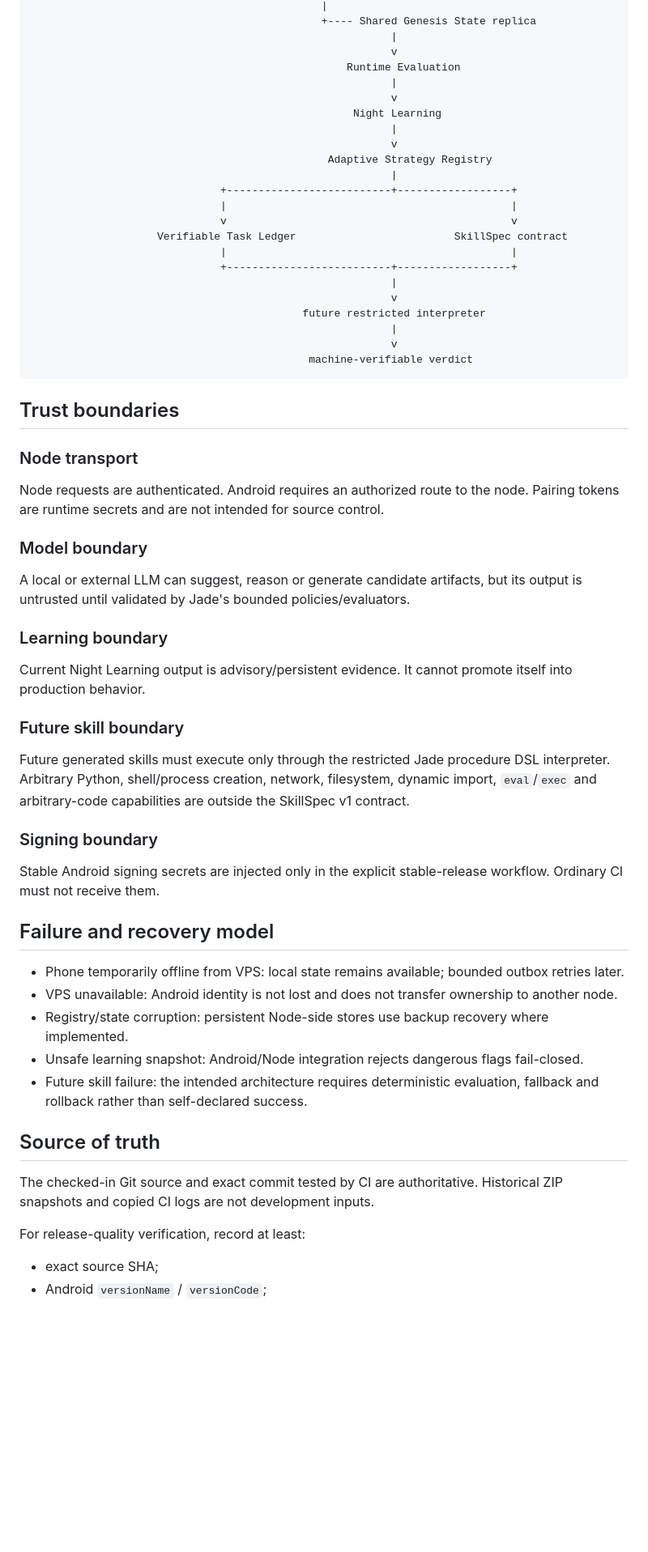
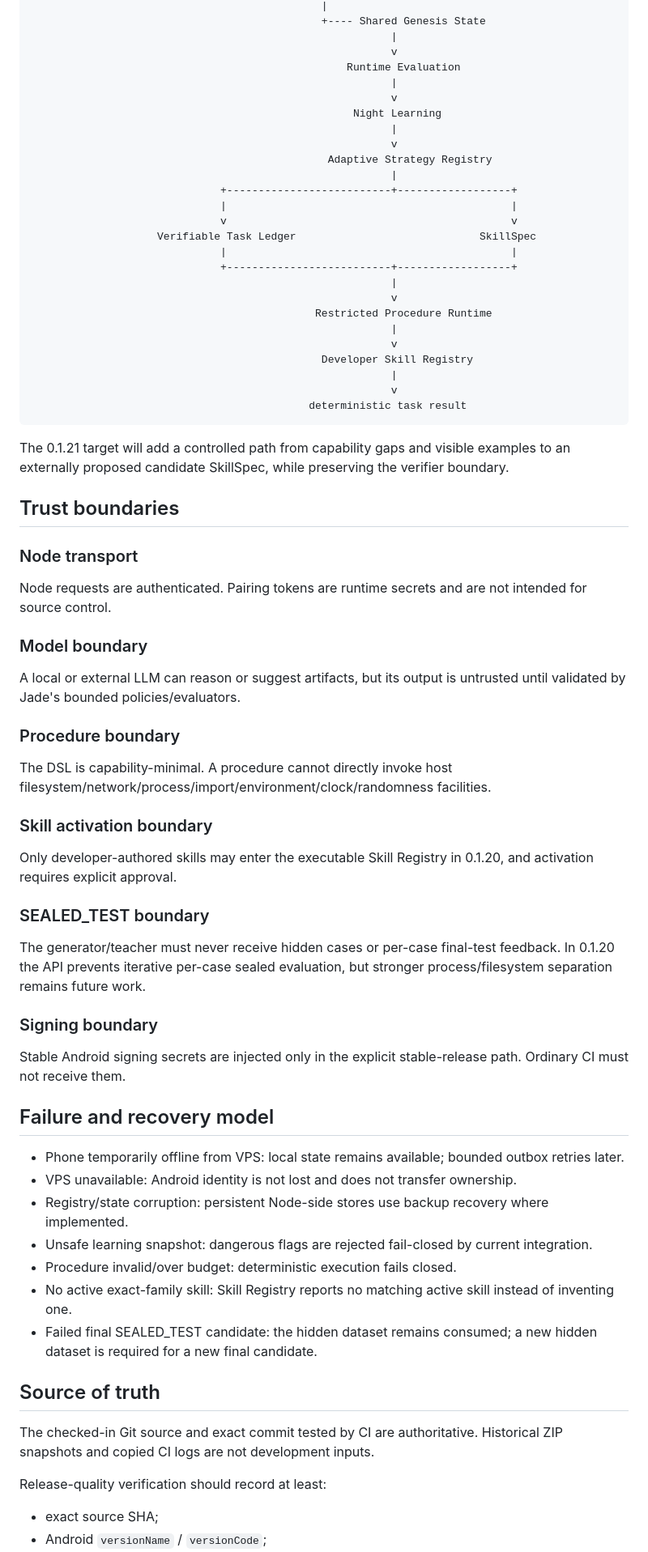
Before and after one commit to vadorus/Jade-genesis, a Markdown page: docs/ARCHITECTURE_OVERVIEW.md, the part around one of its changes. Shown at 81% size. GitHub-like rendering; blank space fills up the shorter version.

````diff
--- a/docs/ARCHITECTURE_OVERVIEW.md
+++ b/docs/ARCHITECTURE_OVERVIEW.md
@@ -117,5 +156,5 @@ Android Jade identity
                                               |
-                                              +---- Shared Genesis State replica
+                                              +---- Shared Genesis State
                                                          |
                                                          v
                                                   Runtime Evaluation
@@ -129,52 +168,63 @@ Android Jade identity
                               +--------------------------+------------------+
                               |                                             |
                               v                                             v
-                    Verifiable Task Ledger                         SkillSpec contract
+                    Verifiable Task Ledger                             SkillSpec
                               |                                             |
                               +--------------------------+------------------+
                                                          |
                                                          v
-                                           future restricted interpreter
+                                             Restricted Procedure Runtime
                                                          |
                                                          v
-                                            machine-verifiable verdict
+                                              Developer Skill Registry
+                                                         |
+                                                         v
+                                            deterministic task result
 ```
+
+The 0.1.21 target will add a controlled path from capability gaps and visible examples to an externally proposed candidate SkillSpec, while preserving the verifier boundary.
 
 ## Trust boundaries
 
 ### Node transport
 
-Node requests are authenticated. Android requires an authorized route to the node. Pairing tokens are runtime secrets and are not intended for source control.
+Node requests are authenticated. Pairing tokens are runtime secrets and are not intended for source control.
 
 ### Model boundary
 
-A local or external LLM can suggest, reason or generate candidate artifacts, but its output is untrusted until validated by Jade's bounded policies/evaluators.
+A local or external LLM can reason or suggest artifacts, but its output is untrusted until validated by Jade's bounded policies/evaluators.
 
-### Learning boundary
+### Procedure boundary
 
-Current Night Learning output is advisory/persistent evidence. It cannot promote itself into production behavior.
+The DSL is capability-minimal. A procedure cannot directly invoke host filesystem/network/process/import/environment/clock/randomness facilities.
 
-### Future skill boundary
+### Skill activation boundary
 
-Future generated skills must execute only through the restricted Jade procedure DSL interpreter. Arbitrary Python, shell/process creation, network, filesystem, dynamic import, `eval`/`exec` and arbitrary-code capabilities are outside the SkillSpec v1 contract.
+Only developer-authored skills may enter the executable Skill Registry in 0.1.20, and activation requires explicit approval.
+
+### SEALED_TEST boundary
+
+The generator/teacher must never receive hidden cases or per-case final-test feedback. In 0.1.20 the API prevents iterative per-case sealed evaluation, but stronger process/filesystem separation remains future work.
 
 ### Signing boundary
 
-Stable Android signing secrets are injected only in the explicit stable-release workflow. Ordinary CI must not receive them.
+Stable Android signing secrets are injected only in the explicit stable-release path. Ordinary CI must not receive them.
 
 ## Failure and recovery model
 
 - Phone temporarily offline from VPS: local state remains available; bounded outbox retries later.
-- VPS unavailable: Android identity is not lost and does not transfer ownership to another node.
+- VPS unavailable: Android identity is not lost and does not transfer ownership.
 - Registry/state corruption: persistent Node-side stores use backup recovery where implemented.
-- Unsafe learning snapshot: Android/Node integration rejects dangerous flags fail-closed.
-- Future skill failure: the intended architecture requires deterministic evaluation, fallback and rollback rather than self-declared success.
+- Unsafe learning snapshot: dangerous flags are rejected fail-closed by current integration.
+- Procedure invalid/over budget: deterministic execution fails closed.
+- No active exact-family skill: Skill Registry reports no matching active skill instead of inventing one.
+- Failed final SEALED_TEST candidate: the hidden dataset remains consumed; a new hidden dataset is required for a new final candidate.
 
 ## Source of truth
 
 The checked-in Git source and exact commit tested by CI are authoritative. Historical ZIP snapshots and copied CI logs are not development inputs.
 
-For release-quality verification, record at least:
+Release-quality verification should record at least:
 
 - exact source SHA;
 - Android `versionName` / `versionCode`;
````
Also changed, not shown: other parts of docs/ARCHITECTURE_OVERVIEW.md (+85 -40 lines).
